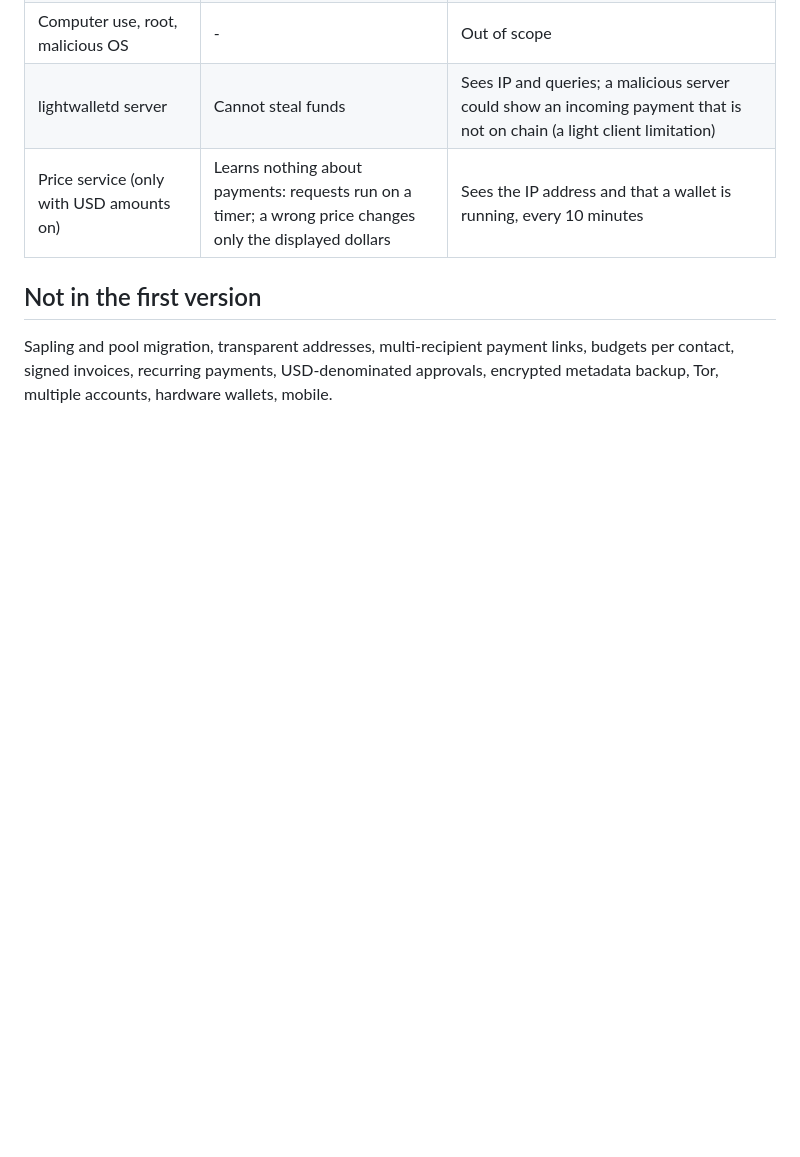
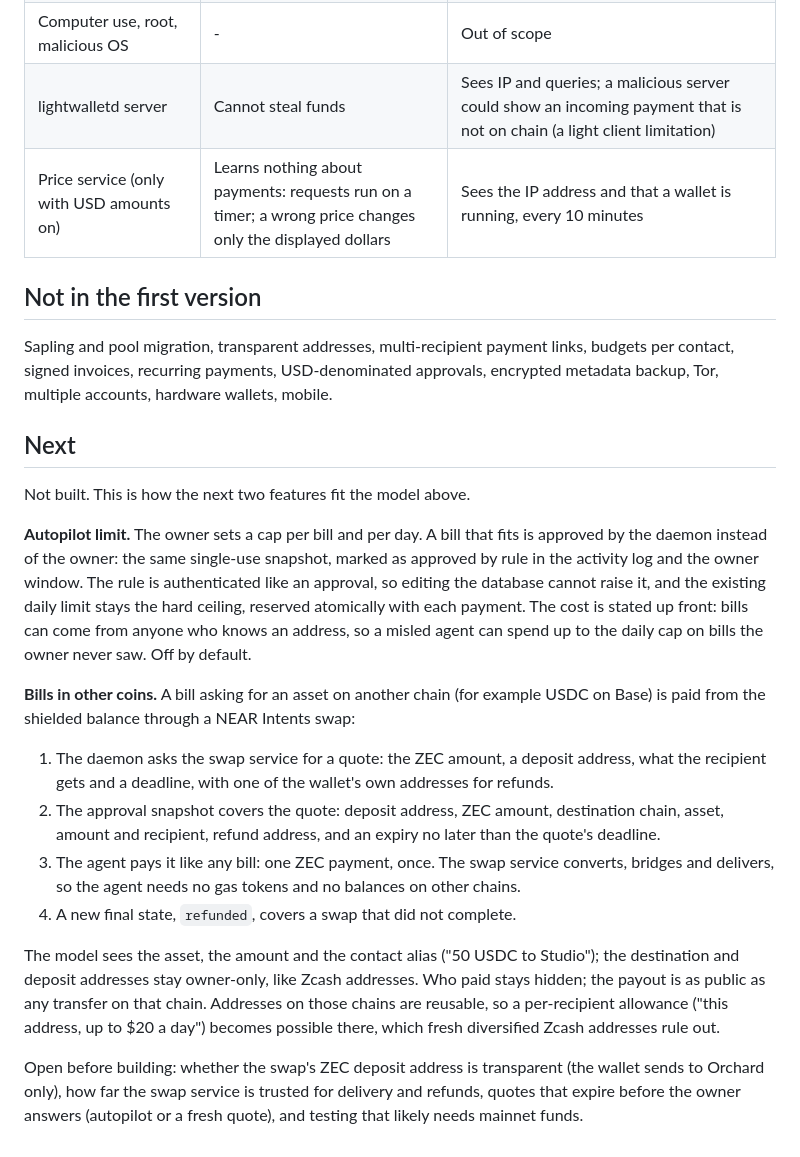
Before and after one commit to Sofiia7/zec-agent-wallet, a Markdown page: docs/design.md, the part around the change. GitHub-like rendering; blank space fills up the shorter version.

Commit message:
README and design: describe what comes next
An autopilot limit, so routine bills need no owner click, and paying
bills in other coins from the shielded balance through a NEAR Intents
swap. Neither is built; the open questions are listed.

Co-Authored-By: Claude Opus 5.5 <noreply@anthropic.com>

```diff
--- a/docs/design.md
+++ b/docs/design.md
@@ -86,3 +86,20 @@ Incoming payments for a request are matched by the request's own address, not by
 ## Not in the first version
 
 Sapling and pool migration, transparent addresses, multi-recipient payment links, budgets per contact, signed invoices, recurring payments, USD-denominated approvals, encrypted metadata backup, Tor, multiple accounts, hardware wallets, mobile.
+
+## Next
+
+Not built. This is how the next two features fit the model above.
+
+**Autopilot limit.** The owner sets a cap per bill and per day. A bill that fits is approved by the daemon instead of the owner: the same single-use snapshot, marked as approved by rule in the activity log and the owner window. The rule is authenticated like an approval, so editing the database cannot raise it, and the existing daily limit stays the hard ceiling, reserved atomically with each payment. The cost is stated up front: bills can come from anyone who knows an address, so a misled agent can spend up to the daily cap on bills the owner never saw. Off by default.
+
+**Bills in other coins.** A bill asking for an asset on another chain (for example USDC on Base) is paid from the shielded balance through a NEAR Intents swap:
+
+1. The daemon asks the swap service for a quote: the ZEC amount, a deposit address, what the recipient gets and a deadline, with one of the wallet's own addresses for refunds.
+2. The approval snapshot covers the quote: deposit address, ZEC amount, destination chain, asset, amount and recipient, refund address, and an expiry no later than the quote's deadline.
+3. The agent pays it like any bill: one ZEC payment, once. The swap service converts, bridges and delivers, so the agent needs no gas tokens and no balances on other chains.
+4. A new final state, `refunded`, covers a swap that did not complete.
+
+The model sees the asset, the amount and the contact alias ("50 USDC to Studio"); the destination and deposit addresses stay owner-only, like Zcash addresses. Who paid stays hidden; the payout is as public as any transfer on that chain. Addresses on those chains are reusable, so a per-recipient allowance ("this address, up to $20 a day") becomes possible there, which fresh diversified Zcash addresses rule out.
+
+Open before building: whether the swap's ZEC deposit address is transparent (the wallet sends to Orchard only), how far the swap service is trusted for delivery and refunds, quotes that expire before the owner answers (autopilot or a fresh quote), and testing that likely needs mainnet funds.
```
Also changed, not shown: README.md (+9 -0 lines).
